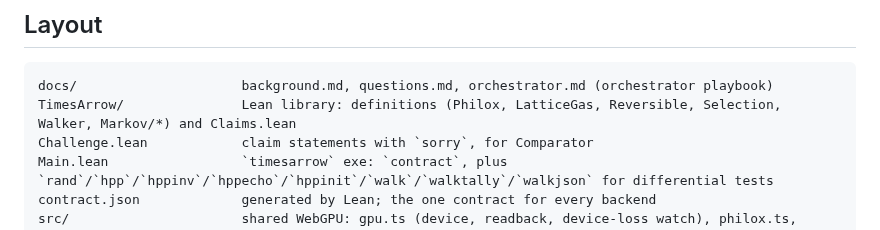
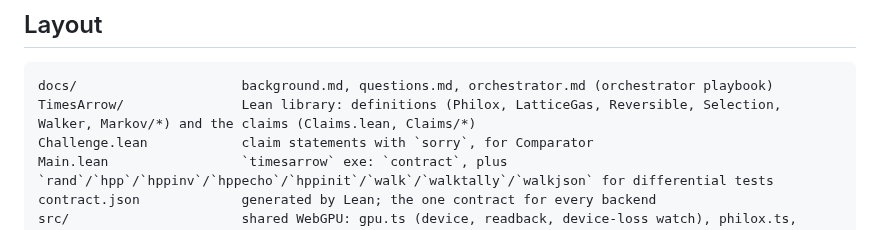
Before and after one commit to gszep/times-arrow, a Markdown page: AGENTS.md, the part around the change. Rendered like a GitHub page.

Commit message:
docs: the layout lists the Claims submodules

````diff
--- a/AGENTS.md
+++ b/AGENTS.md
@@ -303,7 +303,7 @@ compiles, matches Lean exactly, or proved.
 
 ```
 docs/                     background.md, questions.md, orchestrator.md (orchestrator playbook)
-TimesArrow/               Lean library: definitions (Philox, LatticeGas, Reversible, Selection, Walker, Markov/*) and Claims.lean
+TimesArrow/               Lean library: definitions (Philox, LatticeGas, Reversible, Selection, Walker, Markov/*) and the claims (Claims.lean, Claims/*)
 Challenge.lean            claim statements with `sorry`, for Comparator
 Main.lean                 `timesarrow` exe: `contract`, plus `rand`/`hpp`/`hppinv`/`hppecho`/`hppinit`/`walk`/`walktally`/`walkjson` for differential tests
 contract.json             generated by Lean; the one contract for every backend
````
